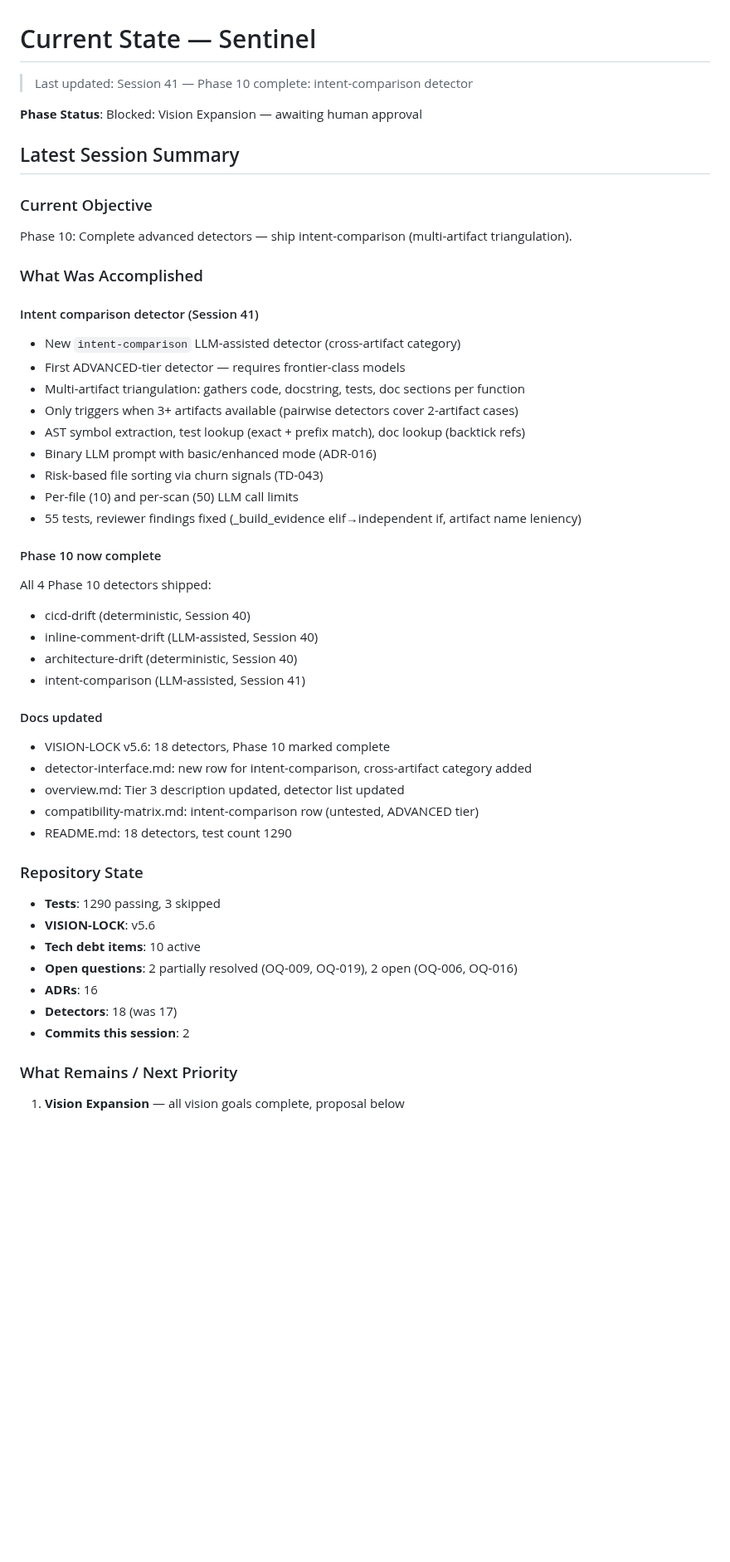
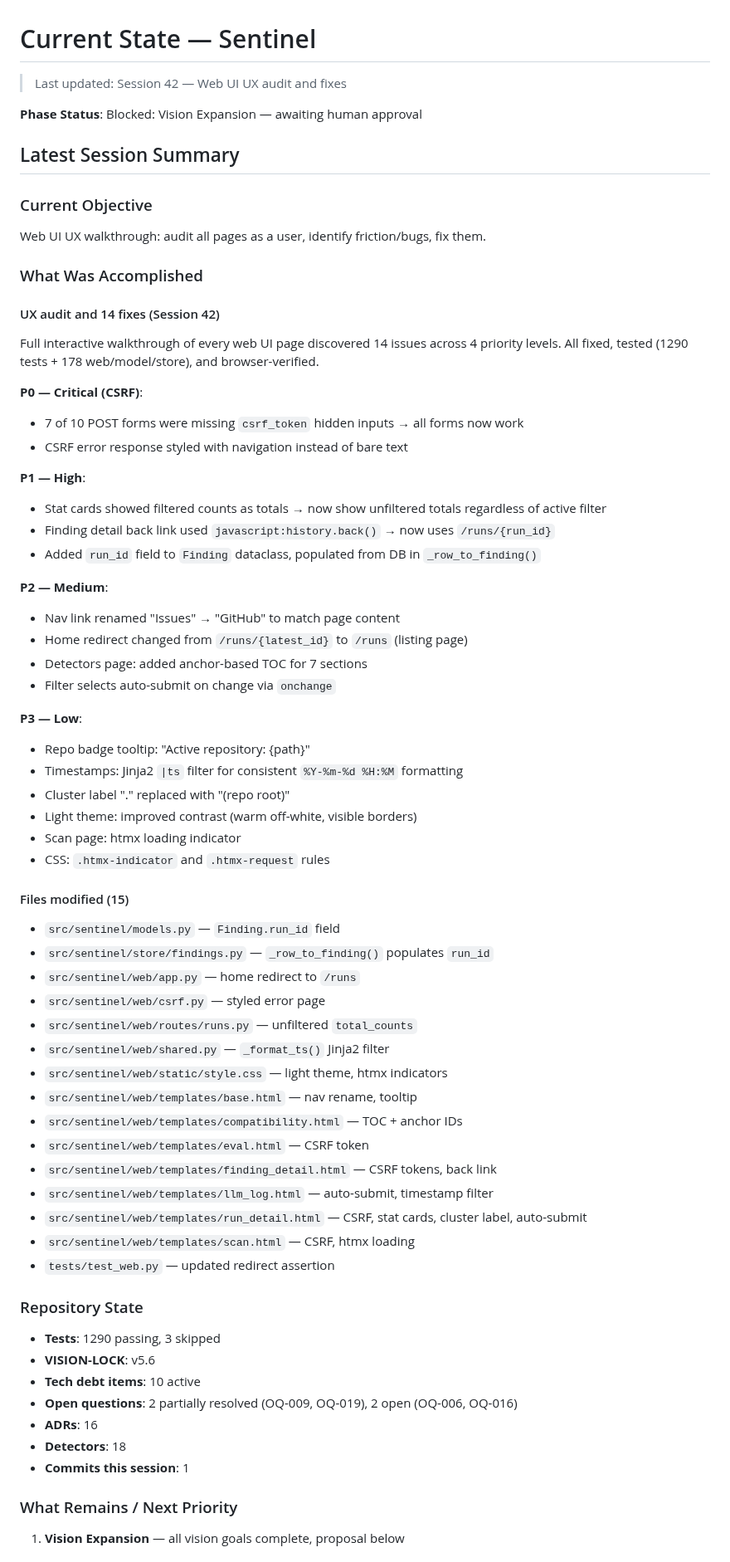
Before and after one commit to jcentner/sentinel, a Markdown page: roadmap/CURRENT-STATE.md, the part around the change. Shown at 83% size. GitHub-like rendering; blank space fills up the shorter version.

Commit message:
docs(roadmap): checkpoint session 42 — web UI UX audit

```diff
--- a/roadmap/CURRENT-STATE.md
+++ b/roadmap/CURRENT-STATE.md
@@ -1,40 +1,58 @@
 # Current State — Sentinel
 
-> Last updated: Session 41 — Phase 10 complete: intent-comparison detector
+> Last updated: Session 42 — Web UI UX audit and fixes
 
 **Phase Status**: Blocked: Vision Expansion — awaiting human approval
 
 ## Latest Session Summary
 
 ### Current Objective
-Phase 10: Complete advanced detectors — ship intent-comparison (multi-artifact triangulation).
+Web UI UX walkthrough: audit all pages as a user, identify friction/bugs, fix them.
 
 ### What Was Accomplished
 
-#### Intent comparison detector (Session 41)
-- New `intent-comparison` LLM-assisted detector (cross-artifact category)
-- First ADVANCED-tier detector — requires frontier-class models
-- Multi-artifact triangulation: gathers code, docstring, tests, doc sections per function
-- Only triggers when 3+ artifacts available (pairwise detectors cover 2-artifact cases)
-- AST symbol extraction, test lookup (exact + prefix match), doc lookup (backtick refs)
-- Binary LLM prompt with basic/enhanced mode (ADR-016)
-- Risk-based file sorting via churn signals (TD-043)
-- Per-file (10) and per-scan (50) LLM call limits
-- 55 tests, reviewer findings fixed (_build_evidence elif→independent if, artifact name leniency)
+#### UX audit and 14 fixes (Session 42)
+Full interactive walkthrough of every web UI page discovered 14 issues across 4 priority levels. All fixed, tested (1290 tests + 178 web/model/store), and browser-verified.
 
-#### Phase 10 now complete
-All 4 Phase 10 detectors shipped:
-- cicd-drift (deterministic, Session 40)
-- inline-comment-drift (LLM-assisted, Session 40)
-- architecture-drift (deterministic, Session 40)
-- intent-comparison (LLM-assisted, Session 41)
+**P0 — Critical (CSRF)**:
+- 7 of 10 POST forms were missing `csrf_token` hidden inputs → all forms now work
+- CSRF error response styled with navigation instead of bare text
 
-#### Docs updated
-- VISION-LOCK v5.6: 18 detectors, Phase 10 marked complete
-- detector-interface.md: new row for intent-comparison, cross-artifact category added
-- overview.md: Tier 3 description updated, detector list updated
-- compatibility-matrix.md: intent-comparison row (untested, ADVANCED tier)
-- README.md: 18 detectors, test count 1290
+**P1 — High**:
+- Stat cards showed filtered counts as totals → now show unfiltered totals regardless of active filter
+- Finding detail back link used `javascript:history.back()` → now uses `/runs/{run_id}`
+- Added `run_id` field to `Finding` dataclass, populated from DB in `_row_to_finding()`
+
+**P2 — Medium**:
+- Nav link renamed "Issues" → "GitHub" to match page content
+- Home redirect changed from `/runs/{latest_id}` to `/runs` (listing page)
+- Detectors page: added anchor-based TOC for 7 sections
+- Filter selects auto-submit on change via `onchange`
+
+**P3 — Low**:
+- Repo badge tooltip: "Active repository: {path}"
+- Timestamps: Jinja2 `|ts` filter for consistent `%Y-%m-%d %H:%M` formatting
+- Cluster label "." replaced with "(repo root)"
+- Light theme: improved contrast (warm off-white, visible borders)
+- Scan page: htmx loading indicator
+- CSS: `.htmx-indicator` and `.htmx-request` rules
+
+#### Files modified (15)
+- `src/sentinel/models.py` — `Finding.run_id` field
+- `src/sentinel/store/findings.py` — `_row_to_finding()` populates `run_id`
+- `src/sentinel/web/app.py` — home redirect to `/runs`
+- `src/sentinel/web/csrf.py` — styled error page
+- `src/sentinel/web/routes/runs.py` — unfiltered `total_counts`
+- `src/sentinel/web/shared.py` — `_format_ts()` Jinja2 filter
+- `src/sentinel/web/static/style.css` — light theme, htmx indicators
+- `src/sentinel/web/templates/base.html` — nav rename, tooltip
+- `src/sentinel/web/templates/compatibility.html` — TOC + anchor IDs
+- `src/sentinel/web/templates/eval.html` — CSRF token
+- `src/sentinel/web/templates/finding_detail.html` — CSRF tokens, back link
+- `src/sentinel/web/templates/llm_log.html` — auto-submit, timestamp filter
+- `src/sentinel/web/templates/run_detail.html` — CSRF, stat cards, cluster label, auto-submit
+- `src/sentinel/web/templates/scan.html` — CSRF, htmx loading
+- `tests/test_web.py` — updated redirect assertion
 
 ### Repository State
 - **Tests**: 1290 passing, 3 skipped
@@ -42,8 +60,8 @@ All 4 Phase 10 detectors shipped:
 - **Tech debt items**: 10 active
 - **Open questions**: 2 partially resolved (OQ-009, OQ-019), 2 open (OQ-006, OQ-016)
 - **ADRs**: 16
-- **Detectors**: 18 (was 17)
-- **Commits this session**: 2
+- **Detectors**: 18
+- **Commits this session**: 1
 
 ### What Remains / Next Priority
 1. **Vision Expansion** — all vision goals complete, proposal below
```
